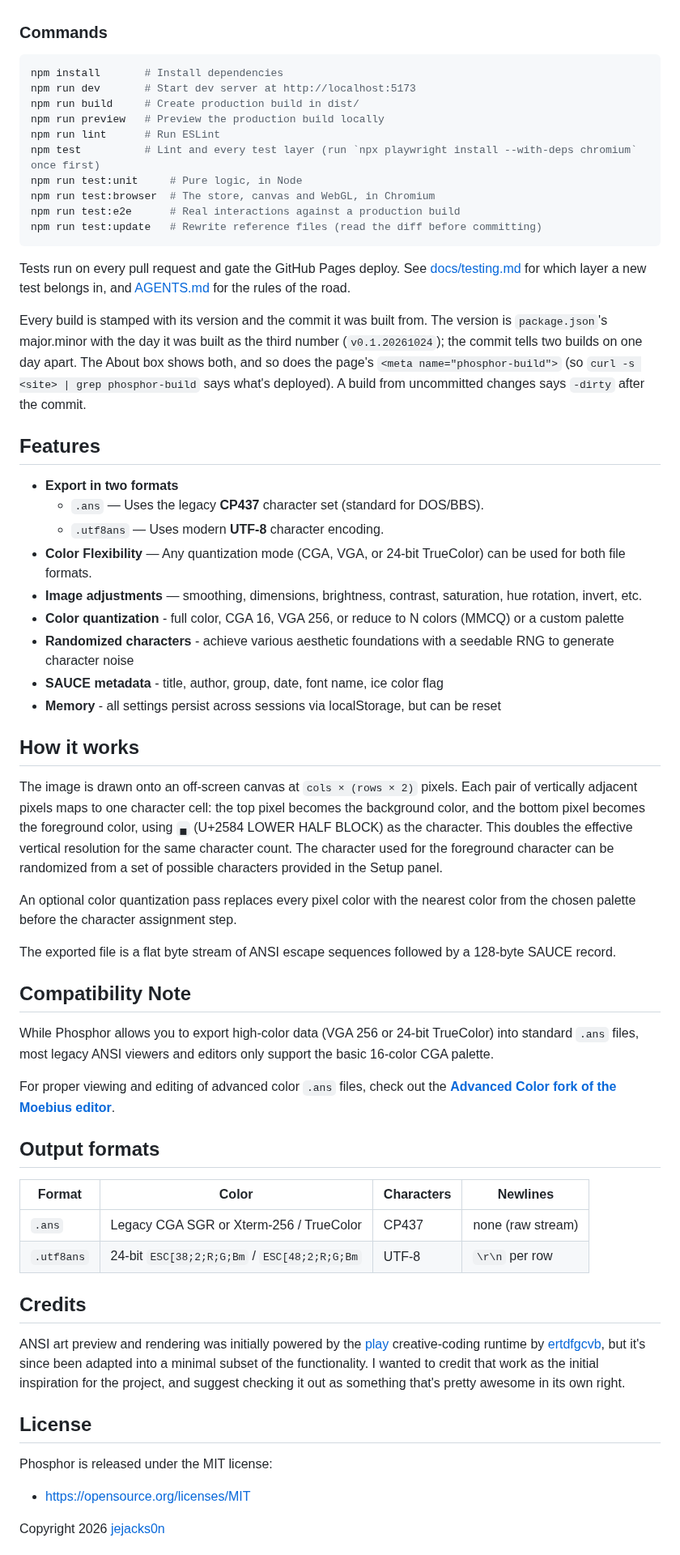
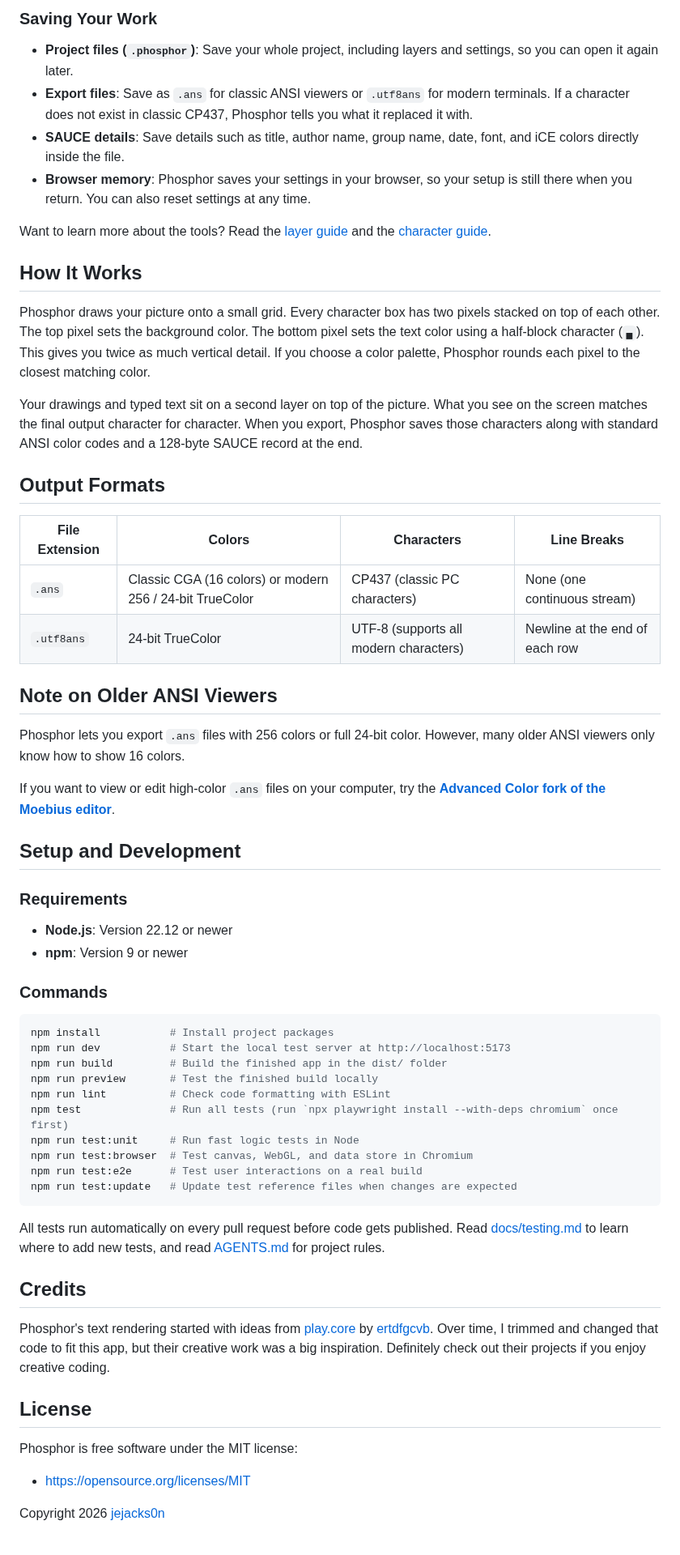
Before and after one commit to jejacks0n/phosphor, a Markdown page: README.md, the part around one of its changes. Shown at 81% size. Rendered like a GitHub page.

Commit message:
Updates the readme (#5)
* A new screenshot of the editor, and a README that describes the editor, not just the converter

- Reword the intro, features, and setup sections in simpler, friendlier
  prose aimed at non-technical visitors.
- Regroup features under task-based headings (turning images into text
  art, drawing and editing, saving your work).
- Shorten the "How It Works" and credits sections and drop the build
  version stamp paragraph.

````diff
--- a/README.md
+++ b/README.md
@@ -15,67 +28,61 @@ Convert images to ANSI art in the browser. Provide an image, tune the output wit
+### Saving Your Work
+
+- **Project files (`.phosphor`)**: Save your whole project, including layers and settings, so you can open it again later.
+- **Export files**: Save as `.ans` for classic ANSI viewers or `.utf8ans` for modern terminals. If a character does not exist in classic CP437, Phosphor tells you what it replaced it with.
+- **SAUCE details**: Save details such as title, author name, group name, date, font, and iCE colors directly inside the file.
+- **Browser memory**: Phosphor saves your settings in your browser, so your setup is still there when you return. You can also reset settings at any time.
+
+Want to learn more about the tools? Read the [layer guide](docs/layers.md) and the [character guide](docs/characters.md).
+
+## How It Works
+
+Phosphor draws your picture onto a small grid. Every character box has two pixels stacked on top of each other. The top pixel sets the background color. The bottom pixel sets the text color using a half-block character (`▄`). This gives you twice as much vertical detail. If you choose a color palette, Phosphor rounds each pixel to the closest matching color.
+
+Your drawings and typed text sit on a second layer on top of the picture. What you see on the screen matches the final output character for character. When you export, Phosphor saves those characters along with standard ANSI color codes and a 128-byte SAUCE record at the end.
+
+## Output Formats
+
+| File Extension | Colors | Characters | Line Breaks |
+|---|---|---|---|
+| `.ans` | Classic CGA (16 colors) or modern 256 / 24-bit TrueColor | CP437 (classic PC characters) | None (one continuous stream) |
+| `.utf8ans` | 24-bit TrueColor | UTF-8 (supports all modern characters) | Newline at the end of each row |
+
+## Note on Older ANSI Viewers
+
+Phosphor lets you export `.ans` files with 256 colors or full 24-bit color. However, many older ANSI viewers only know how to show 16 colors.
+
+If you want to view or edit high-color `.ans` files on your computer, try the **[Advanced Color fork of the Moebius editor](https://github.com/christiansacks/moebius)**.
+
+## Setup and Development
+
+### Requirements
+- **Node.js**: Version 22.12 or newer
+- **npm**: Version 9 or newer
 
 ### Commands
+
 ```bash
-npm install       # Install dependencies
-npm run dev       # Start dev server at http://localhost:5173
-npm run build     # Create production build in dist/
-npm run preview   # Preview the production build locally
-npm run lint      # Run ESLint
-npm test          # Lint and every test layer (run `npx playwright install --with-deps chromium` once first)
-npm run test:unit     # Pure logic, in Node
-npm run test:browser  # The store, canvas and WebGL, in Chromium
-npm run test:e2e      # Real interactions against a production build
-npm run test:update   # Rewrite reference files (read the diff before committing)
+npm install           # Install project packages
+npm run dev           # Start the local test server at http://localhost:5173
+npm run build         # Build the finished app in the dist/ folder
+npm run preview       # Test the finished build locally
+npm run lint          # Check code formatting with ESLint
+npm test              # Run all tests (run `npx playwright install --with-deps chromium` once first)
+npm run test:unit     # Run fast logic tests in Node
+npm run test:browser  # Test canvas, WebGL, and data store in Chromium
+npm run test:e2e      # Test user interactions on a real build
+npm run test:update   # Update test reference files when changes are expected
 ```
 
-Tests run on every pull request and gate the GitHub Pages deploy. See [docs/testing.md](docs/testing.md)
-for which layer a new test belongs in, and [AGENTS.md](AGENTS.md) for the rules of the road.
-
-Every build is stamped with its version and the commit it was built from. The version is
-`package.json`'s major.minor with the day it was built as the third number (`v0.1.20261024`); the
-commit tells two builds on one day apart. The About box shows both, and so does the page's
-`<meta name="phosphor-build">` (so `curl -s <site> | grep phosphor-build` says what's deployed). A build
-from uncommitted changes says `-dirty` after the commit.
-
-## Features
-
-- **Export in two formats**
-  - `.ans` — Uses the legacy **CP437** character set (standard for DOS/BBS).
-  - `.utf8ans` — Uses modern **UTF-8** character encoding.
-- **Color Flexibility** — Any quantization mode (CGA, VGA, or 24-bit TrueColor) can be used for both file formats.
-- **Image adjustments** — smoothing, dimensions, brightness, contrast, saturation, hue rotation, invert, etc.
-- **Color quantization** - full color, CGA 16, VGA 256, or reduce to N colors (MMCQ) or a custom palette
-- **Randomized characters** - achieve various aesthetic foundations with a seedable RNG to generate character noise
-- **SAUCE metadata** - title, author, group, date, font name, ice color flag
-- **Memory** - all settings persist across sessions via localStorage, but can be reset
-
-## How it works
-
-The image is drawn onto an off-screen canvas at `cols × (rows × 2)` pixels. Each pair of vertically adjacent pixels maps to one character cell: the top pixel becomes the background color, and the bottom pixel becomes the foreground color, using `▄` (U+2584 LOWER HALF BLOCK) as the character. This doubles the effective vertical resolution for the same character count. The character used for the foreground character can be randomized from a set of possible characters provided in the Setup panel.
-
-An optional color quantization pass replaces every pixel color with the nearest color from the chosen palette before the character assignment step.
-
-The exported file is a flat byte stream of ANSI escape sequences followed by a 128-byte SAUCE record.
-
-## Compatibility Note
-
-While Phosphor allows you to export high-color data (VGA 256 or 24-bit TrueColor) into standard `.ans` files, most legacy ANSI viewers and editors only support the basic 16-color CGA palette.
-
-For proper viewing and editing of advanced color `.ans` files, check out the **[Advanced Color fork of the Moebius editor](https://github.com/christiansacks/moebius)**.
-
-## Output formats
-
-| Format     | Color                                        | Characters | Newlines          |
-|------------|----------------------------------------------|------------|-------------------|
-| `.ans`     | Legacy CGA SGR or Xterm-256 / TrueColor      | CP437      | none (raw stream) |
-| `.utf8ans` | 24-bit `ESC[38;2;R;G;Bm` / `ESC[48;2;R;G;Bm` | UTF-8      | `\r\n` per row    |
+All tests run automatically on every pull request before code gets published. Read [docs/testing.md](docs/testing.md) to learn where to add new tests, and read [AGENTS.md](AGENTS.md) for project rules.
 
 ## Credits
 
-ANSI art preview and rendering was initially powered by the [play](https://github.com/ertdfgcvb/play.core) creative-coding runtime by [ertdfgcvb](https://ertdfgcvb.xyz/), but it's since been adapted into a minimal subset of the functionality. I wanted to credit that work as the initial inspiration for the project, and suggest checking it out as something that's pretty awesome in its own right.
+Phosphor's text rendering started with ideas from [play.core](https://github.com/ertdfgcvb/play.core) by [ertdfgcvb](https://ertdfgcvb.xyz/). Over time, I trimmed and changed that code to fit this app, but their creative work was a big inspiration. Definitely check out their projects if you enjoy creative coding.
 
 ## License
 
-Phosphor is released under the MIT license:
+Phosphor is free software under the MIT license:
 
 * https://opensource.org/licenses/MIT
 
````
Also changed, not shown: other parts of README.md (+21 -8 lines), screenshot.png.
